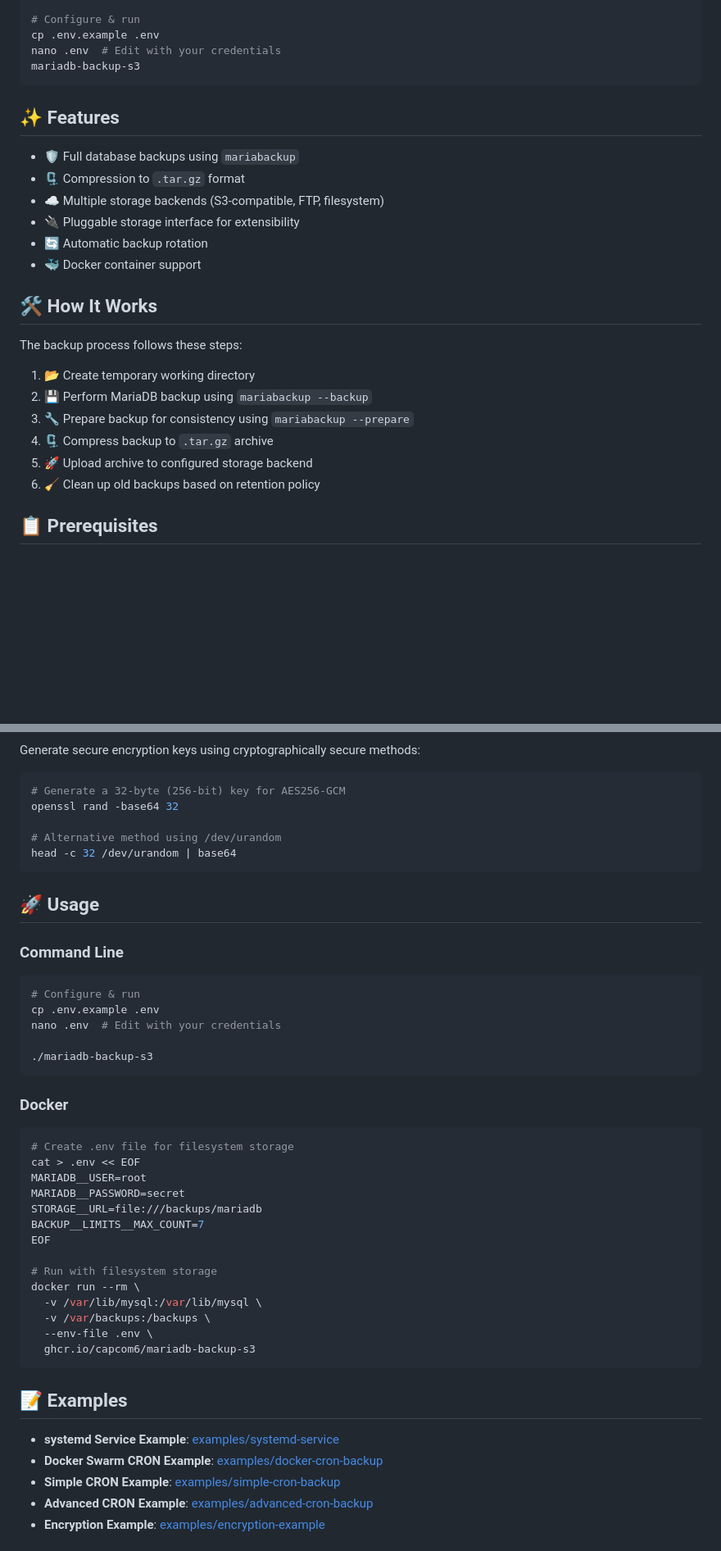
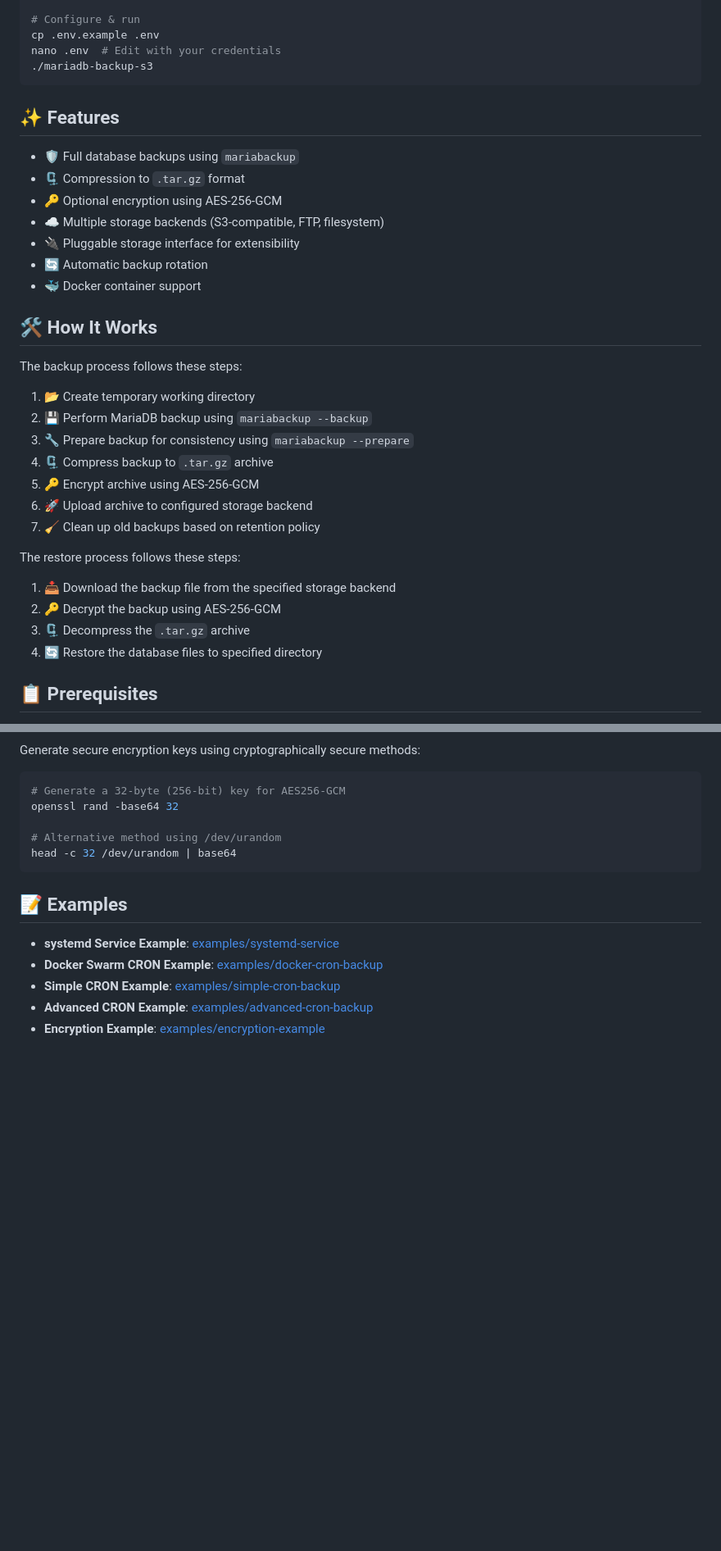
Before and after one commit to capcom6/mariadb-backup-s3, a Markdown page: README.md, 2 parts joined by grey strips. Shown: that part at 82% size. Drawn GitHub-style; blank space fills up the shorter version.

````diff
--- a/README.md
+++ b/README.md
@@ -51,13 +49,14 @@ go install github.com/capcom6/mariadb-backup-s3@latest
 # Configure & run
 cp .env.example .env
 nano .env  # Edit with your credentials
-mariadb-backup-s3
+./mariadb-backup-s3
 ```
 
 ## ✨ Features
 
 - 🛡️ Full database backups using `mariabackup`
 - 🗜️ Compression to `.tar.gz` format
+- 🔑 Optional encryption using AES-256-GCM
 - ☁️ Multiple storage backends (S3-compatible, FTP, filesystem)
 - 🔌 Pluggable storage interface for extensibility
 - 🔄 Automatic backup rotation
@@ -71,8 +70,16 @@ The backup process follows these steps:
 2. 💾 Perform MariaDB backup using `mariabackup --backup`
 3. 🔧 Prepare backup for consistency using `mariabackup --prepare`
 4. 🗜️ Compress backup to `.tar.gz` archive
-5. 🚀 Upload archive to configured storage backend
-6. 🧹 Clean up old backups based on retention policy
+5. 🔑 Encrypt archive using AES-256-GCM
+6. 🚀 Upload archive to configured storage backend
+7. 🧹 Clean up old backups based on retention policy
+
+The restore process follows these steps:
+
+1. 📥 Download the backup file from the specified storage backend
+2. 🔑 Decrypt the backup using AES-256-GCM
+3. 🗜️ Decompress the `.tar.gz` archive
+4. 🔄 Restore the database files to specified directory
 
 ## 📋 Prerequisites
 
@@ -244,35 +284,6 @@ openssl rand -base64 32
 head -c 32 /dev/urandom | base64
 ```
 
-## 🚀 Usage
-
-### Command Line
-```shell
-# Configure & run
-cp .env.example .env
-nano .env  # Edit with your credentials
-
-./mariadb-backup-s3
-```
-
-### Docker
-```shell
-# Create .env file for filesystem storage
-cat > .env << EOF
-MARIADB__USER=root
-MARIADB__PASSWORD=secret
-STORAGE__URL=file:///backups/mariadb
-BACKUP__LIMITS__MAX_COUNT=7
-EOF
-
-# Run with filesystem storage
-docker run --rm \
-  -v /var/lib/mysql:/var/lib/mysql \
-  -v /var/backups:/backups \
-  --env-file .env \
-  ghcr.io/capcom6/mariadb-backup-s3
-```
-
 ## 📝 Examples
 
 - **systemd Service Example**: [examples/systemd-service](./examples/systemd-service/)
````
Also changed, not shown: other parts of README.md (+75 -44 lines).
